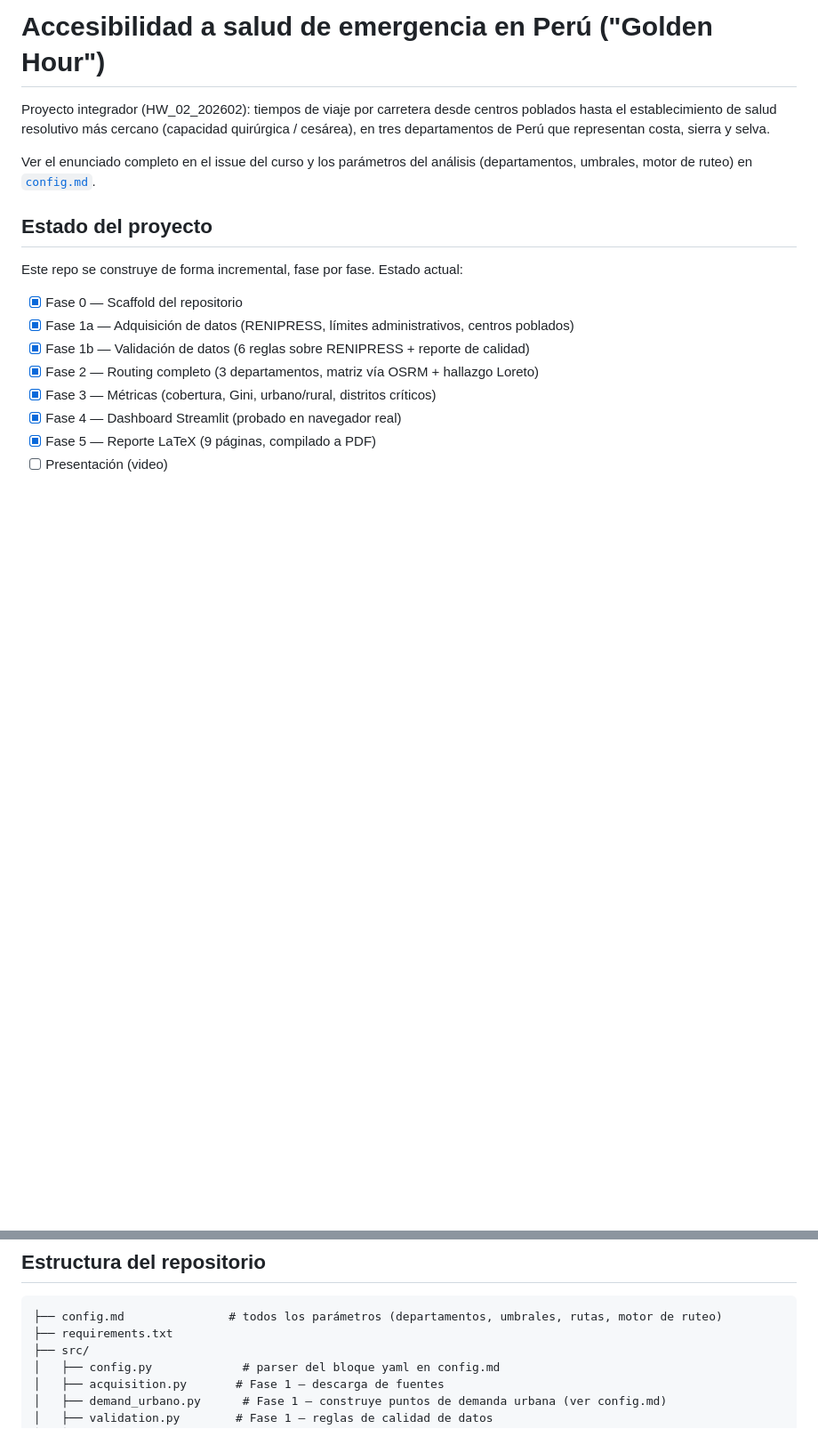
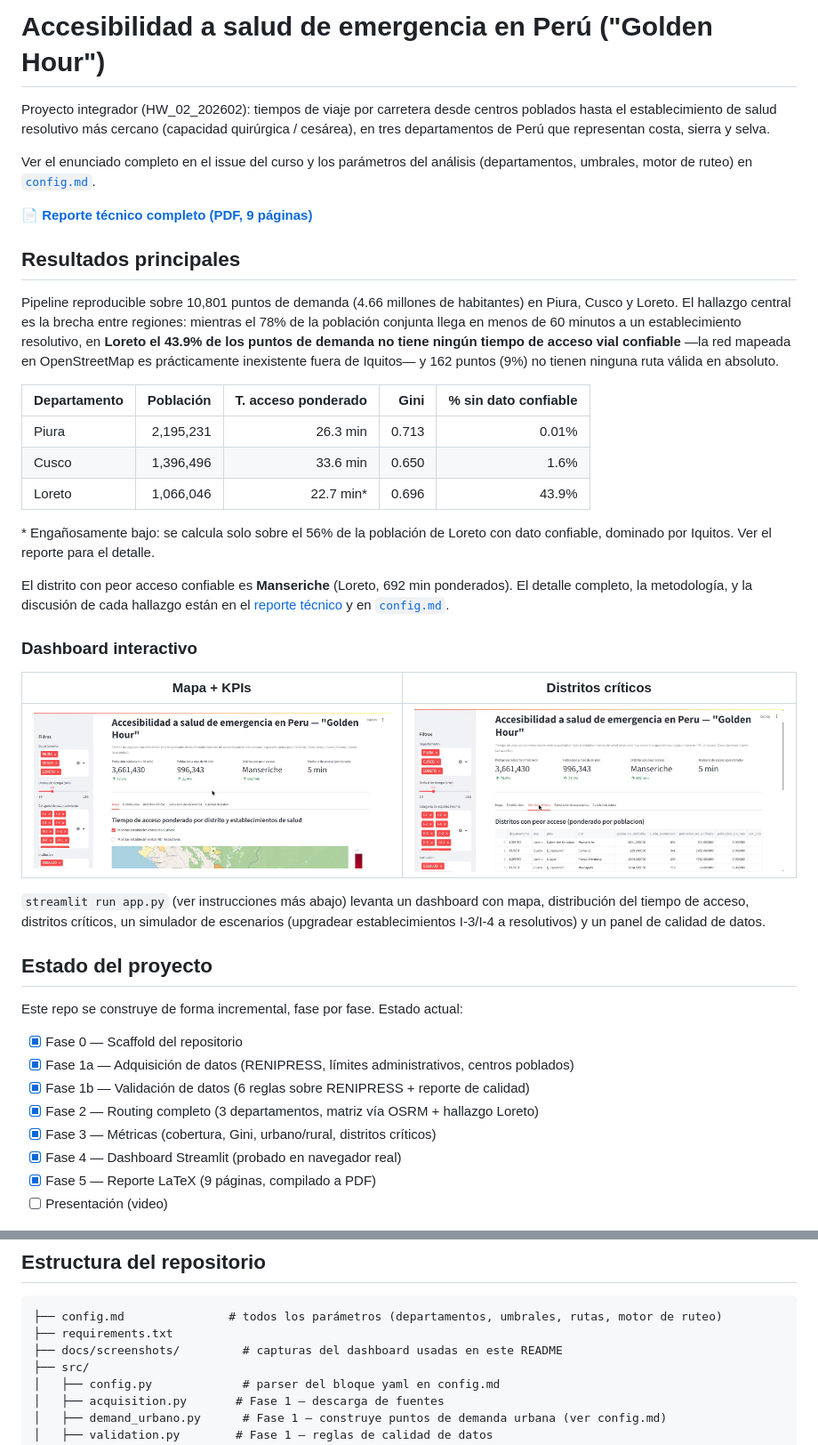
Before and after one commit to JOrtega0210/HW2-DataScience, a Markdown page: README.md, 2 parts joined by grey strips. Shown at 89% size. Drawn GitHub-style; pictures changed too: docs/screenshots/dashboard_distritos_criticos.jpg (added), docs/screenshots/dashboard_mapa_kpis.jpg (added); blank space fills up the shorter version.

````diff
--- a/README.md
+++ b/README.md
@@ -7,6 +7,44 @@ representan costa, sierra y selva.
 
 Ver el enunciado completo en el issue del curso y los parámetros del
 análisis (departamentos, umbrales, motor de ruteo) en [`config.md`](config.md).
+
+**📄 [Reporte técnico completo (PDF, 9 páginas)](report/main.pdf)**
+
+## Resultados principales
+
+Pipeline reproducible sobre 10,801 puntos de demanda (4.66 millones de
+habitantes) en Piura, Cusco y Loreto. El hallazgo central es la brecha
+entre regiones: mientras el 78% de la población conjunta llega en menos
+de 60 minutos a un establecimiento resolutivo, en **Loreto el 43.9% de
+los puntos de demanda no tiene ningún tiempo de acceso vial confiable**
+—la red mapeada en OpenStreetMap es prácticamente inexistente fuera de
+Iquitos— y 162 puntos (9%) no tienen ninguna ruta válida en absoluto.
+
+| Departamento | Población | T. acceso ponderado | Gini | % sin dato confiable |
+|---|---:|---:|---:|---:|
+| Piura | 2,195,231 | 26.3 min | 0.713 | 0.01% |
+| Cusco | 1,396,496 | 33.6 min | 0.650 | 1.6% |
+| Loreto | 1,066,046 | 22.7 min* | 0.696 | 43.9% |
+
+\* Engañosamente bajo: se calcula solo sobre el 56% de la población de
+Loreto con dato confiable, dominado por Iquitos. Ver el reporte para el
+detalle.
+
+El distrito con peor acceso confiable es **Manseriche** (Loreto, 692 min
+ponderados). El detalle completo, la metodología, y la discusión de cada
+hallazgo están en el [reporte técnico](report/main.pdf) y en
+[`config.md`](config.md).
+
+### Dashboard interactivo
+
+| Mapa + KPIs | Distritos críticos |
+|---|---|
+| ![Mapa de acceso ponderado y KPIs](docs/screenshots/dashboard_mapa_kpis.jpg) | ![Tabla de distritos críticos](docs/screenshots/dashboard_distritos_criticos.jpg) |
+
+`streamlit run app.py` (ver instrucciones más abajo) levanta un
+dashboard con mapa, distribución del tiempo de acceso, distritos
+críticos, un simulador de escenarios (upgradear establecimientos I-3/I-4
+a resolutivos) y un panel de calidad de datos.
 
 ## Estado del proyecto
 
@@ -26,6 +64,7 @@ Este repo se construye de forma incremental, fase por fase. Estado actual:
 ```
 ├── config.md               # todos los parámetros (departamentos, umbrales, rutas, motor de ruteo)
 ├── requirements.txt
+├── docs/screenshots/         # capturas del dashboard usadas en este README
 ├── src/
 │   ├── config.py             # parser del bloque yaml en config.md
 │   ├── acquisition.py       # Fase 1 — descarga de fuentes
````
Also changed, not shown: other parts of README.md (+29 -2 lines).
